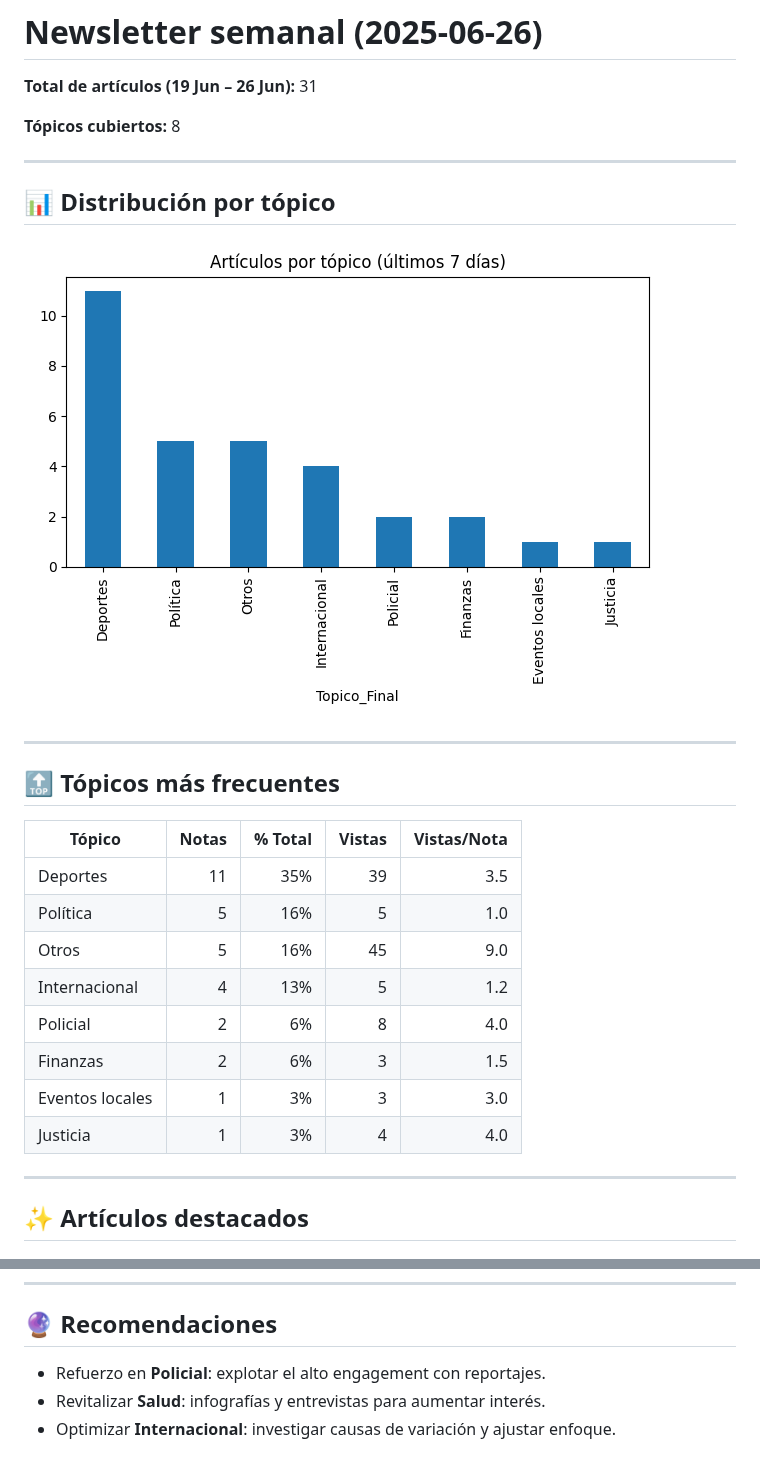
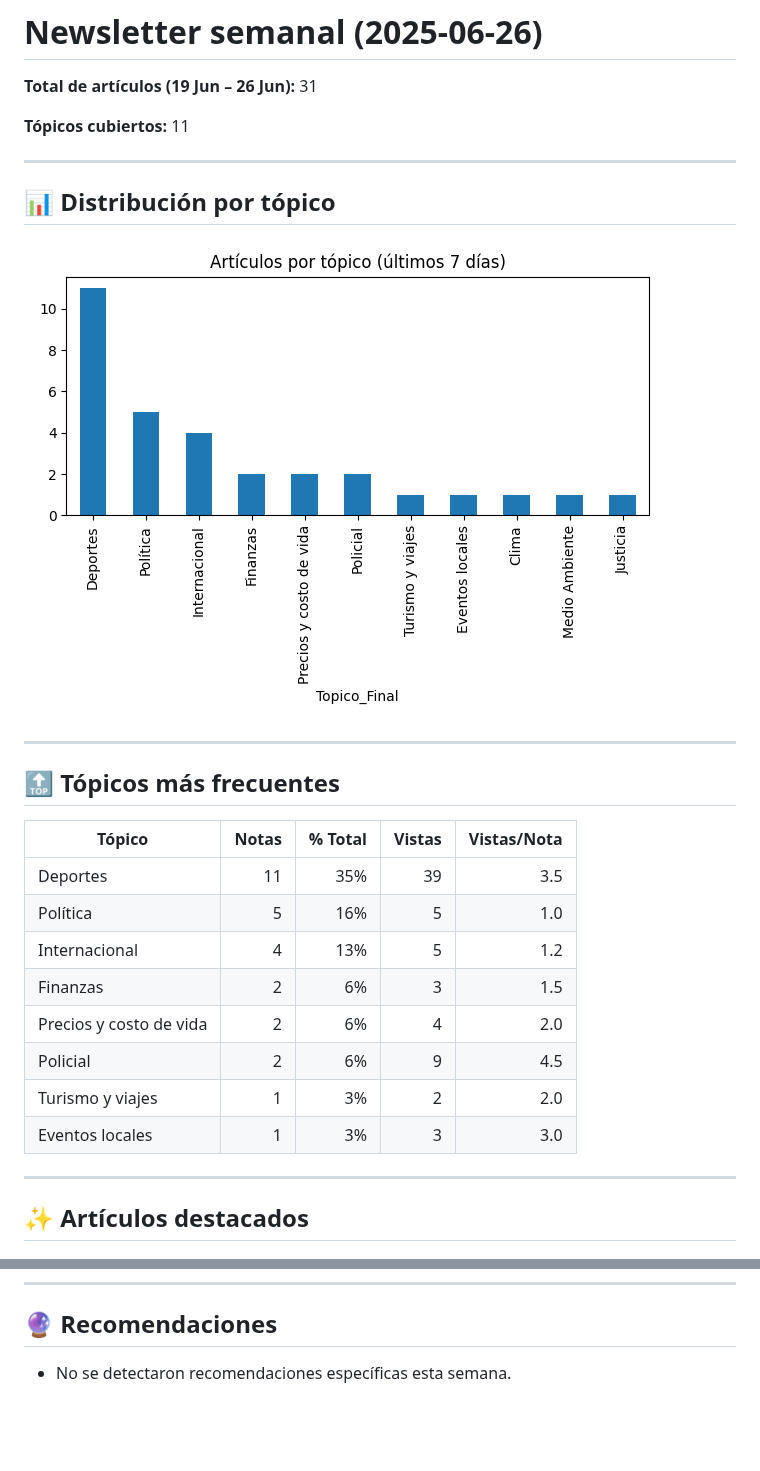
Before and after one commit to abcxx0/extractor, a Markdown page: salida/2025-06-26-newsletter.md, 2 parts joined by grey strips. Drawn GitHub-style; pictures changed too: salida/bar_topics.png; blank space fills up the shorter version.

Commit message:
📰 Newsletter 2025-06-26

```diff
--- a/salida/2025-06-26-newsletter.md
+++ b/salida/2025-06-26-newsletter.md
@@ -2,7 +2,7 @@
 
 **Total de artículos (19 Jun – 26 Jun):** 31
 
-**Tópicos cubiertos:** 8
+**Tópicos cubiertos:** 11
 
 ---
 
@@ -19,12 +19,12 @@
 |---|---:|---:|---:|---:|
 | Deportes | 11 | 35% | 39 | 3.5 |
 | Política | 5 | 16% | 5 | 1.0 |
-| Otros | 5 | 16% | 45 | 9.0 |
 | Internacional | 4 | 13% | 5 | 1.2 |
-| Policial | 2 | 6% | 8 | 4.0 |
 | Finanzas | 2 | 6% | 3 | 1.5 |
+| Precios y costo de vida | 2 | 6% | 4 | 2.0 |
+| Policial | 2 | 6% | 9 | 4.5 |
+| Turismo y viajes | 1 | 3% | 2 | 2.0 |
 | Eventos locales | 1 | 3% | 3 | 3.0 |
-| Justicia | 1 | 3% | 4 | 4.0 |
 
 ---
 
@@ -44,6 +44,4 @@
 
 ## 🔮 Recomendaciones
 
-- Refuerzo en **Policial**: explotar el alto engagement con reportajes.
-- Revitalizar **Salud**: infografías y entrevistas para aumentar interés.
-- Optimizar **Internacional**: investigar causas de variación y ajustar enfoque.
+- No se detectaron recomendaciones específicas esta semana.
```
Also changed, not shown: 2 other files.
